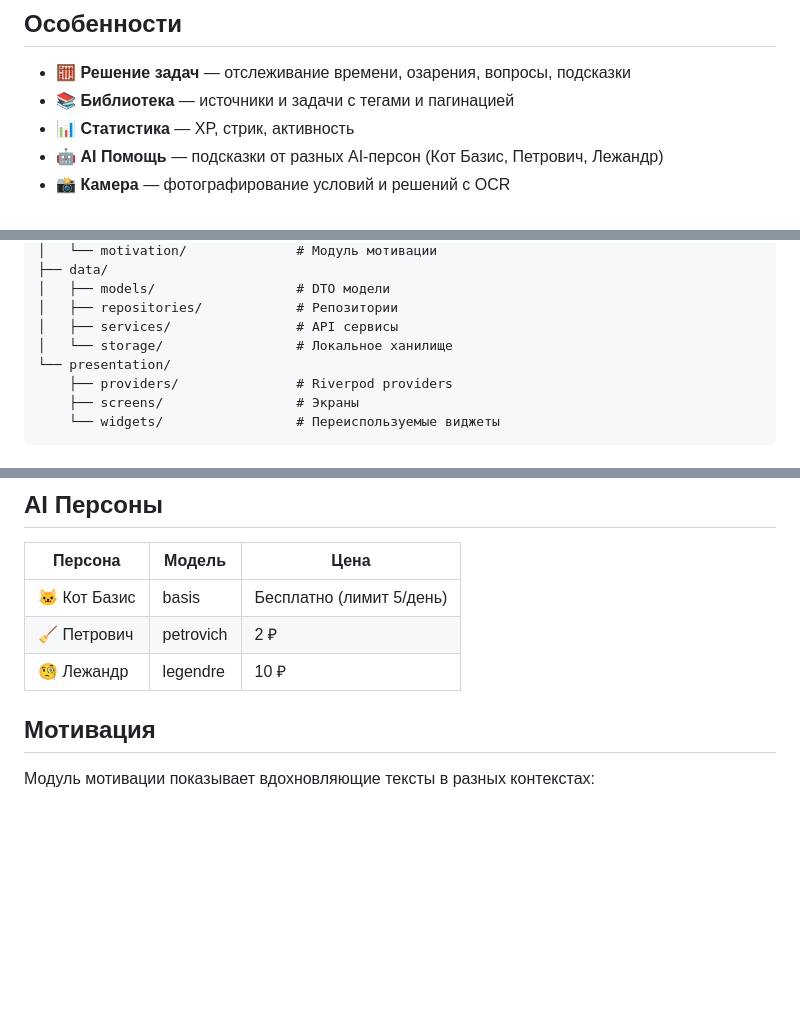
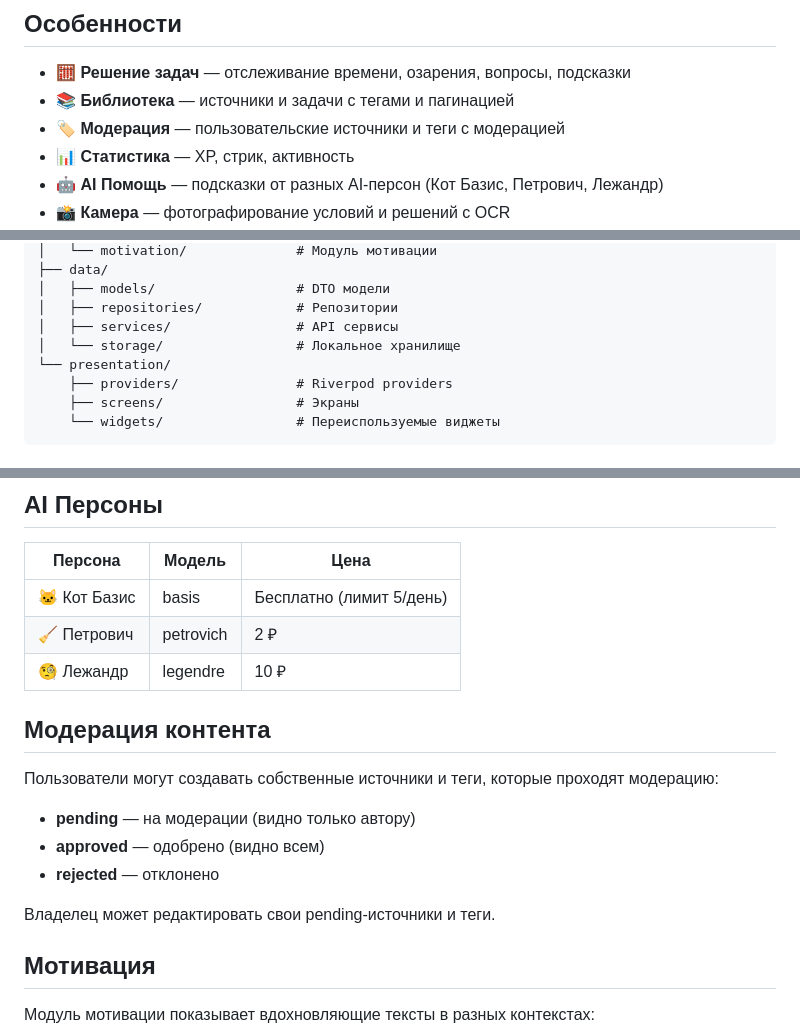
Before and after one commit to NikasAl/lezhandr, a Markdown page: README.md, 3 parts joined by grey strips. GitHub-like rendering; blank space fills up the shorter version.

```diff
--- a/README.md
+++ b/README.md
@@ -6,6 +6,7 @@
 
 - 🧮 **Решение задач** — отслеживание времени, озарения, вопросы, подсказки
 - 📚 **Библиотека** — источники и задачи с тегами и пагинацией
+- 🏷️ **Модерация** — пользовательские источники и теги с модерацией
 - 📊 **Статистика** — XP, стрик, активность
 - 🤖 **AI Помощь** — подсказки от разных AI-персон (Кот Базис, Петрович, Лежандр)
 - 📸 **Камера** — фотографирование условий и решений с OCR
@@ -36,7 +37,7 @@ lib/
 │   ├── models/                  # DTO модели
 │   ├── repositories/            # Репозитории
 │   ├── services/                # API сервисы
-│   └── storage/                 # Локальное ханилище
+│   └── storage/                 # Локальное хранилище
 └── presentation/
     ├── providers/               # Riverpod providers
     ├── screens/                 # Экраны
@@ -85,6 +86,16 @@ static const String apiUrl = 'http://your-server:8000/api/v1';
 | 🐱 Кот Базис | basis | Бесплатно (лимит 5/день) |
 | 🧹 Петрович | petrovich | 2 ₽ |
 | 🧐 Лежандр | legendre | 10 ₽ |
+
+## Модерация контента
+
+Пользователи могут создавать собственные источники и теги, которые проходят модерацию:
+
+- **pending** — на модерации (видно только автору)
+- **approved** — одобрено (видно всем)
+- **rejected** — отклонено
+
+Владелец может редактировать свои pending-источники и теги.
 
 ## Мотивация
 
```
Also changed, not shown: docs/CHANGELOG.md (+55 -1 lines).
